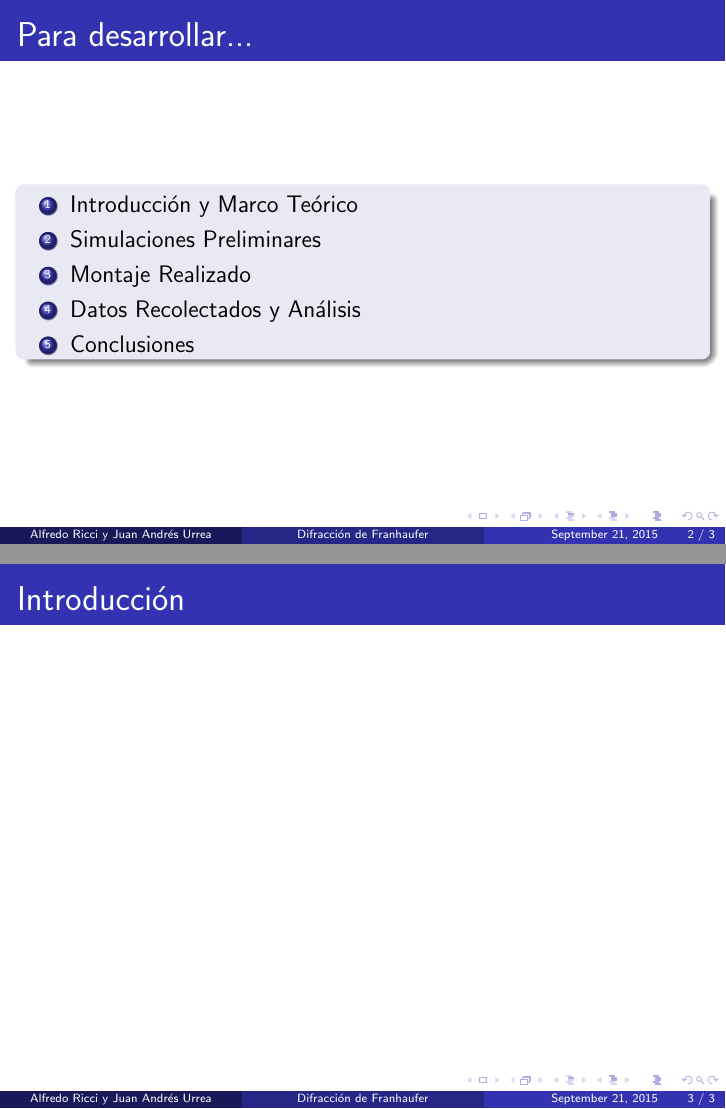
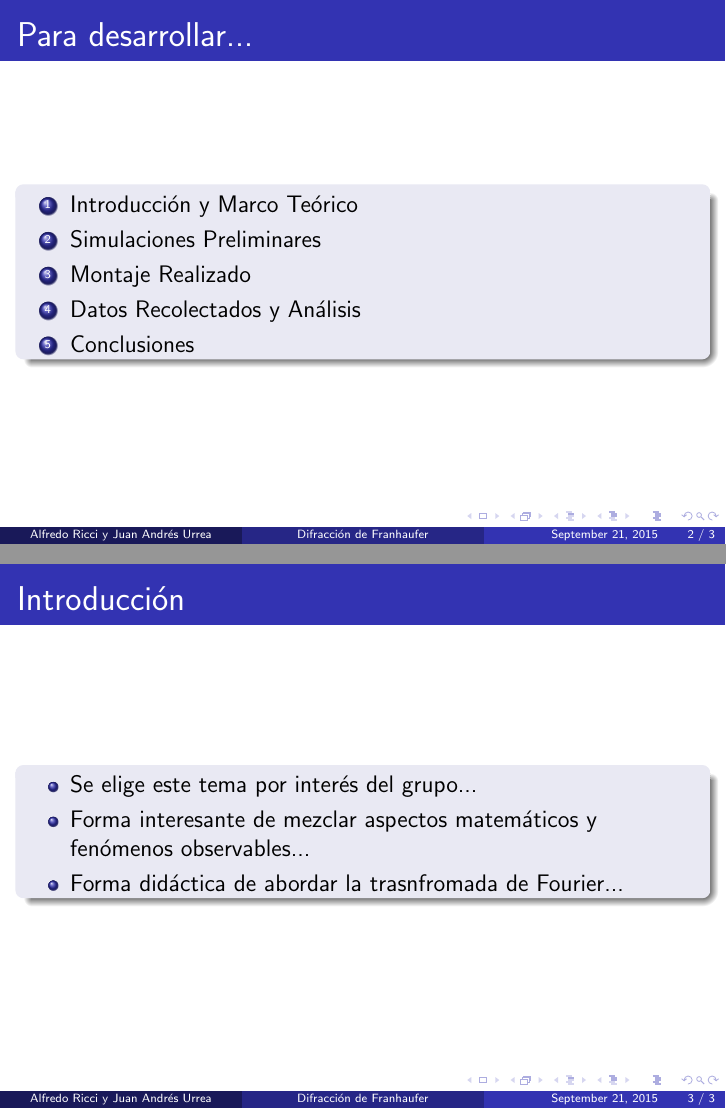
Before and after one commit to JuanUrrea6/Experimento-Propuesto, LaTeX slides (Presentación/Presentación.tex): pages 2 and 3 of 3 before the commit and pages 6 and 9 of 9 after it, joined at a grey line. The pictures show the PDF file Presentación/Presentación.pdf that the author committed with the source.

Commit message:
Creando la presentación

```diff
--- a/Presentación/Presentación.tex
+++ b/Presentación/Presentación.tex
@@ -17,10 +17,10 @@
 \frametitle{Para desarrollar...}
 \begin{block}{}
 \begin{enumerate}
-\item Introducción y Marco Teórico
-\item Simulaciones Preliminares
-\item Montaje Realizado
-\item Datos Recolectados y Análisis
+\item Introducción y Marco Teórico \pause
+\item Simulaciones Preliminares \pause
+\item Montaje Realizado \pause
+\item Datos Recolectados y Análisis \pause
 \item Conclusiones
 \end{enumerate}
 \end{block}
@@ -28,5 +28,12 @@
 
 \begin{frame}
 \frametitle{Introducción}
+\begin{block}{}
+\begin{itemize}
+\item Se elige este tema por interés del grupo... \pause
+\item Forma interesante de mezclar aspectos matemáticos y fenómenos observables... \pause
+\item Forma didáctica de abordar la trasnfromada de Fourier...
+\end{itemize}
+\end{block}
 \end{frame}
 \end{document}
```
Also changed, not shown: Presentación/Presentación.pdf, 5 other files.
